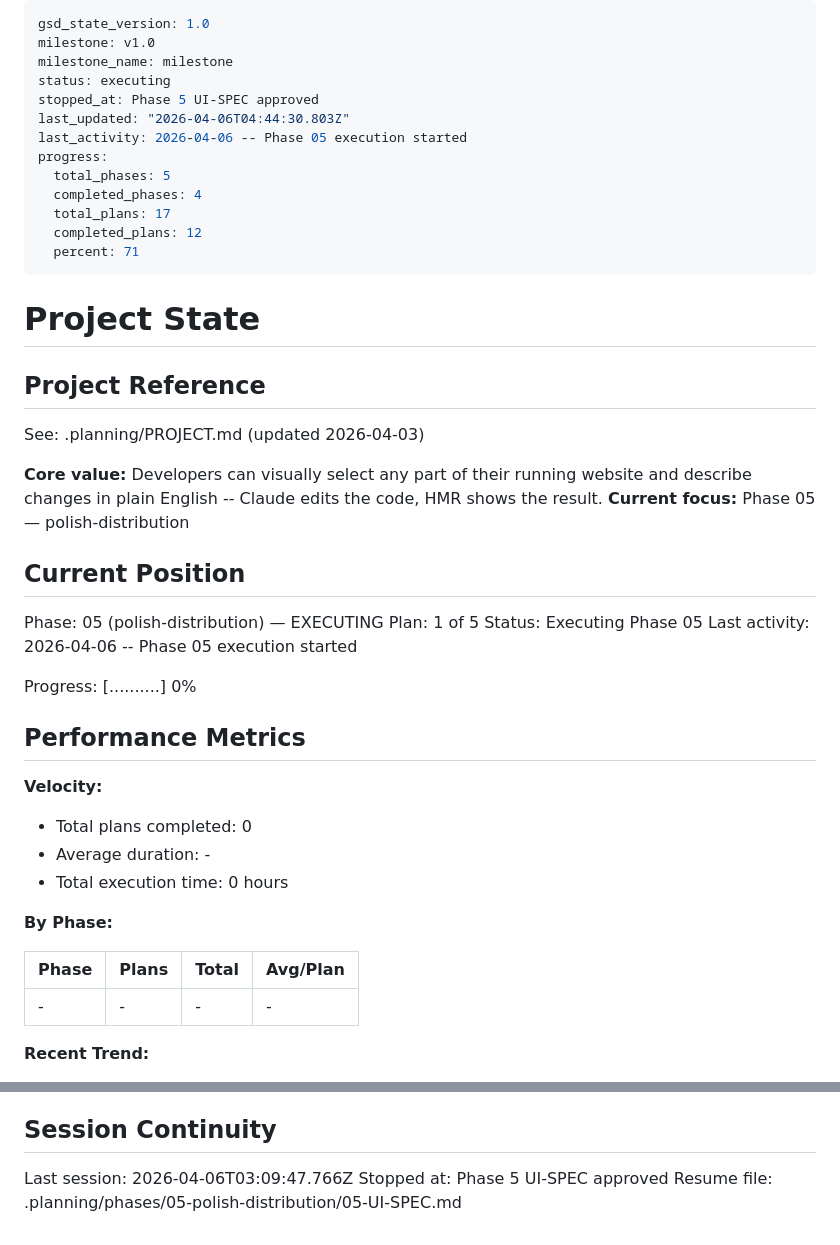
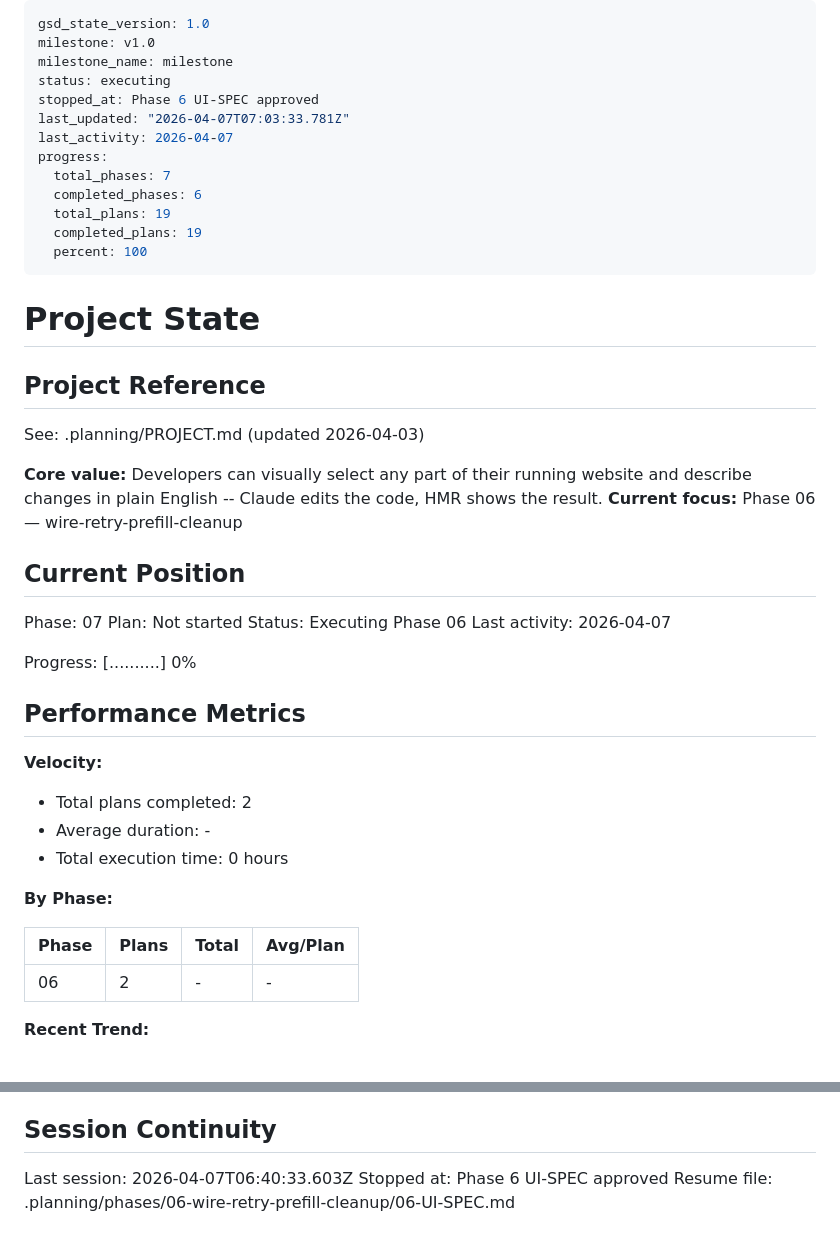
Before and after one commit to prodoxx/claw-design, a Markdown page: .planning/STATE.md, 2 parts joined by grey strips. Rendered like a GitHub page.

Commit message:
docs(phase-06): complete phase execution

```diff
--- a/.planning/STATE.md
+++ b/.planning/STATE.md
@@ -3,15 +3,15 @@ gsd_state_version: 1.0
 milestone: v1.0
 milestone_name: milestone
 status: executing
-stopped_at: Phase 5 UI-SPEC approved
-last_updated: "2026-04-06T04:44:30.803Z"
-last_activity: 2026-04-06 -- Phase 05 execution started
+stopped_at: Phase 6 UI-SPEC approved
+last_updated: "2026-04-07T07:03:33.781Z"
+last_activity: 2026-04-07
 progress:
-  total_phases: 5
-  completed_phases: 4
-  total_plans: 17
-  completed_plans: 12
-  percent: 71
+  total_phases: 7
+  completed_phases: 6
+  total_plans: 19
+  completed_plans: 19
+  percent: 100
 ---
 
 # Project State
@@ -21,14 +21,14 @@ progress:
 See: .planning/PROJECT.md (updated 2026-04-03)
 
 **Core value:** Developers can visually select any part of their running website and describe changes in plain English -- Claude edits the code, HMR shows the result.
-**Current focus:** Phase 05 — polish-distribution
+**Current focus:** Phase 06 — wire-retry-prefill-cleanup
 
 ## Current Position
 
-Phase: 05 (polish-distribution) — EXECUTING
-Plan: 1 of 5
-Status: Executing Phase 05
-Last activity: 2026-04-06 -- Phase 05 execution started
+Phase: 07
+Plan: Not started
+Status: Executing Phase 06
+Last activity: 2026-04-07
 
 Progress: [..........] 0%
 
@@ -36,7 +36,7 @@ Progress: [..........] 0%
 
 **Velocity:**
 
-- Total plans completed: 0
+- Total plans completed: 2
 - Average duration: -
 - Total execution time: 0 hours
 
@@ -44,7 +44,7 @@ Progress: [..........] 0%
 
 | Phase | Plans | Total | Avg/Plan |
 |-------|-------|-------|----------|
-| - | - | - | - |
+| 06 | 2 | - | - |
 
 **Recent Trend:**
 
@@ -100,6 +100,6 @@ None yet.
 
 ## Session Continuity
 
-Last session: 2026-04-06T03:09:47.766Z
-Stopped at: Phase 5 UI-SPEC approved
-Resume file: .planning/phases/05-polish-distribution/05-UI-SPEC.md
+Last session: 2026-04-07T06:40:33.603Z
+Stopped at: Phase 6 UI-SPEC approved
+Resume file: .planning/phases/06-wire-retry-prefill-cleanup/06-UI-SPEC.md
```
Also changed, not shown: .planning/ROADMAP.md (+2 -2 lines).
